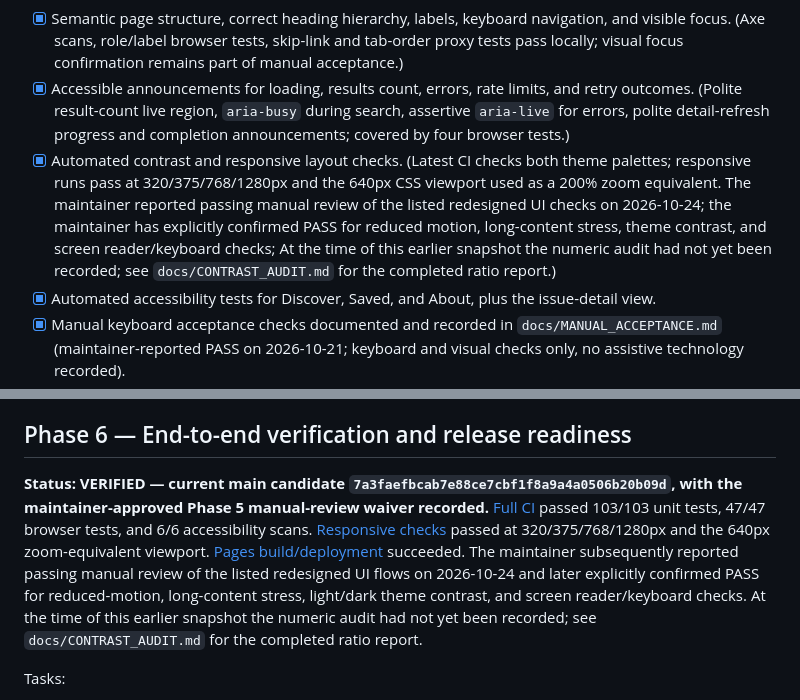
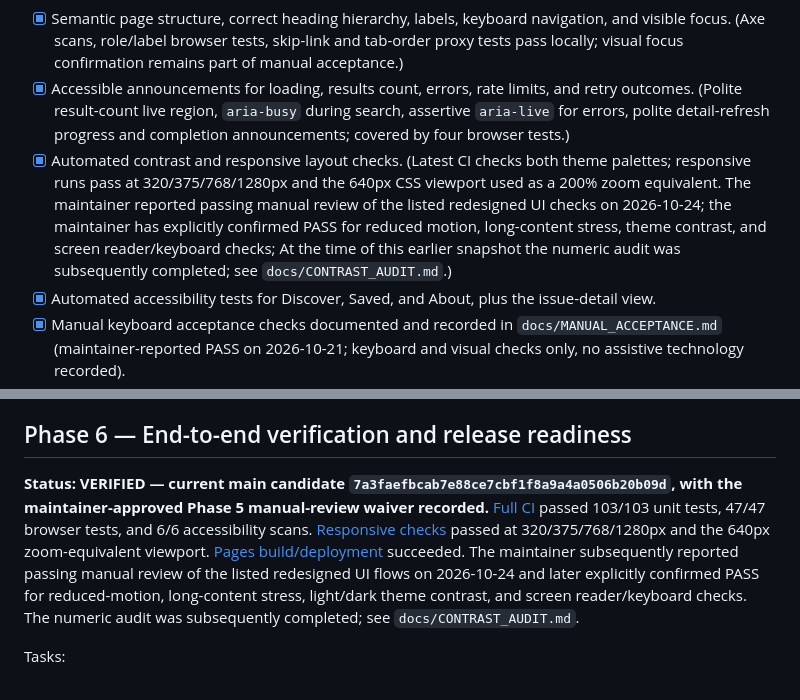
Before and after one commit to vijay3695/V36, a Markdown page: PHASES.md, 2 parts joined by grey strips. Drawn GitHub-style.

```diff
--- a/PHASES.md
+++ b/PHASES.md
@@ -128,7 +125,7 @@ Acceptance criteria:
 Tasks:
 - [x] Semantic page structure, correct heading hierarchy, labels, keyboard navigation, and visible focus. (Axe scans, role/label browser tests, skip-link and tab-order proxy tests pass locally; visual focus confirmation remains part of manual acceptance.)
 - [x] Accessible announcements for loading, results count, errors, rate limits, and retry outcomes. (Polite result-count live region, `aria-busy` during search, assertive `aria-live` for errors, polite detail-refresh progress and completion announcements; covered by four browser tests.)
-- [x] Automated contrast and responsive layout checks. (Latest CI checks both theme palettes; responsive runs pass at 320/375/768/1280px and the 640px CSS viewport used as a 200% zoom equivalent. The maintainer reported passing manual review of the listed redesigned UI checks on 2026-10-24; the maintainer has explicitly confirmed PASS for reduced motion, long-content stress, theme contrast, and screen reader/keyboard checks; At the time of this earlier snapshot the numeric audit had not yet been recorded; see `docs/CONTRAST_AUDIT.md` for the completed ratio report.)
+- [x] Automated contrast and responsive layout checks. (Latest CI checks both theme palettes; responsive runs pass at 320/375/768/1280px and the 640px CSS viewport used as a 200% zoom equivalent. The maintainer reported passing manual review of the listed redesigned UI checks on 2026-10-24; the maintainer has explicitly confirmed PASS for reduced motion, long-content stress, theme contrast, and screen reader/keyboard checks; At the time of this earlier snapshot the numeric audit was subsequently completed; see `docs/CONTRAST_AUDIT.md`.)
 - [x] Automated accessibility tests for Discover, Saved, and About, plus the issue-detail view.
 - [x] Manual keyboard acceptance checks documented and recorded in `docs/MANUAL_ACCEPTANCE.md` (maintainer-reported PASS on 2026-10-21; keyboard and visual checks only, no assistive technology recorded).
 - [x] Safely render untrusted GitHub content using text-safe DOM APIs; no executing imported/retrieved HTML or scripts.
@@ -144,7 +141,7 @@ Acceptance criteria:
 
 ## Phase 6 — End-to-end verification and release readiness
 
-**Status: VERIFIED — current main candidate `7a3faefbcab7e88ce7cbf1f8a9a4a0506b20b09d`, with the maintainer-approved Phase 5 manual-review waiver recorded.** [Full CI](https://github.com/vijay3695/V36/actions/runs/40080705257) passed 103/103 unit tests, 47/47 browser tests, and 6/6 accessibility scans. [Responsive checks](https://github.com/vijay3695/V36/actions/runs/40080705237) passed at 320/375/768/1280px and the 640px zoom-equivalent viewport. [Pages build/deployment](https://github.com/vijay3695/V36/actions/runs/40080705112) succeeded. The maintainer subsequently reported passing manual review of the listed redesigned UI flows on 2026-10-24 and later explicitly confirmed PASS for reduced-motion, long-content stress, light/dark theme contrast, and screen reader/keyboard checks. At the time of this earlier snapshot the numeric audit had not yet been recorded; see `docs/CONTRAST_AUDIT.md` for the completed ratio report.
+**Status: VERIFIED — current main candidate `7a3faefbcab7e88ce7cbf1f8a9a4a0506b20b09d`, with the maintainer-approved Phase 5 manual-review waiver recorded.** [Full CI](https://github.com/vijay3695/V36/actions/runs/40080705257) passed 103/103 unit tests, 47/47 browser tests, and 6/6 accessibility scans. [Responsive checks](https://github.com/vijay3695/V36/actions/runs/40080705237) passed at 320/375/768/1280px and the 640px zoom-equivalent viewport. [Pages build/deployment](https://github.com/vijay3695/V36/actions/runs/40080705112) succeeded. The maintainer subsequently reported passing manual review of the listed redesigned UI flows on 2026-10-24 and later explicitly confirmed PASS for reduced-motion, long-content stress, light/dark theme contrast, and screen reader/keyboard checks. The numeric audit was subsequently completed; see `docs/CONTRAST_AUDIT.md`.
 
 Tasks:
 - [x] Run the complete unit-test suite — 101/101 passed.
```
Also changed, not shown: other parts of PHASES.md (+12 -15 lines).
